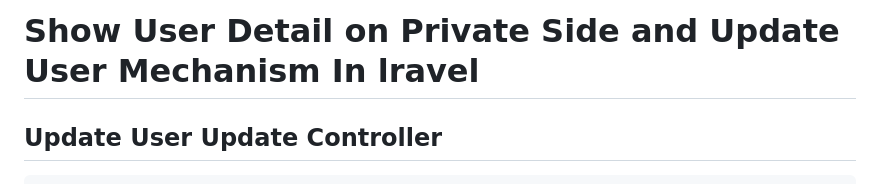
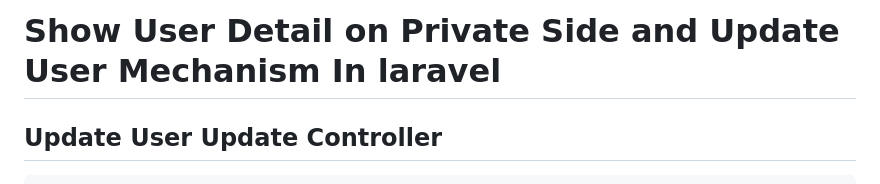
Before and after one commit to pourghadiriHossein/laravel, a Markdown page: README.md, the part around the change. Rendered like a GitHub page.

````diff
--- a/README.md
+++ b/README.md
@@ -1,4 +1,4 @@
-# Show User Detail on Private Side and Update User Mechanism In lravel
+# Show User Detail on Private Side and Update User Mechanism In laravel
 
 ## Update User Update Controller
 ```bash
````
